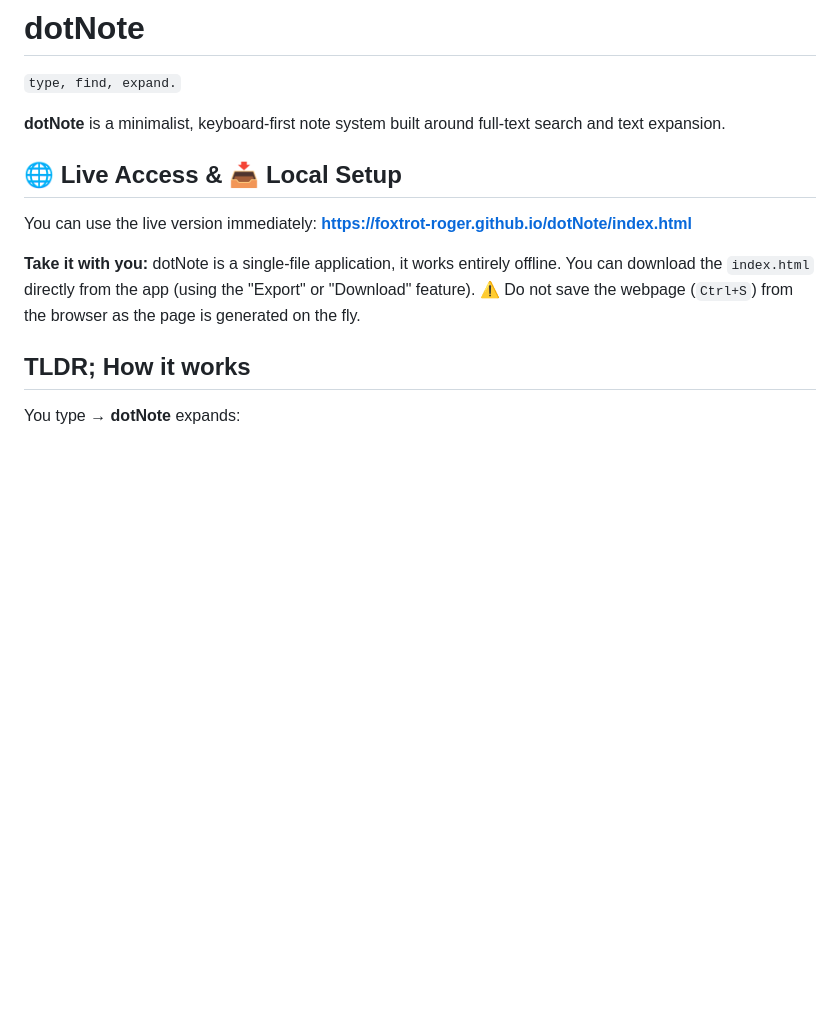
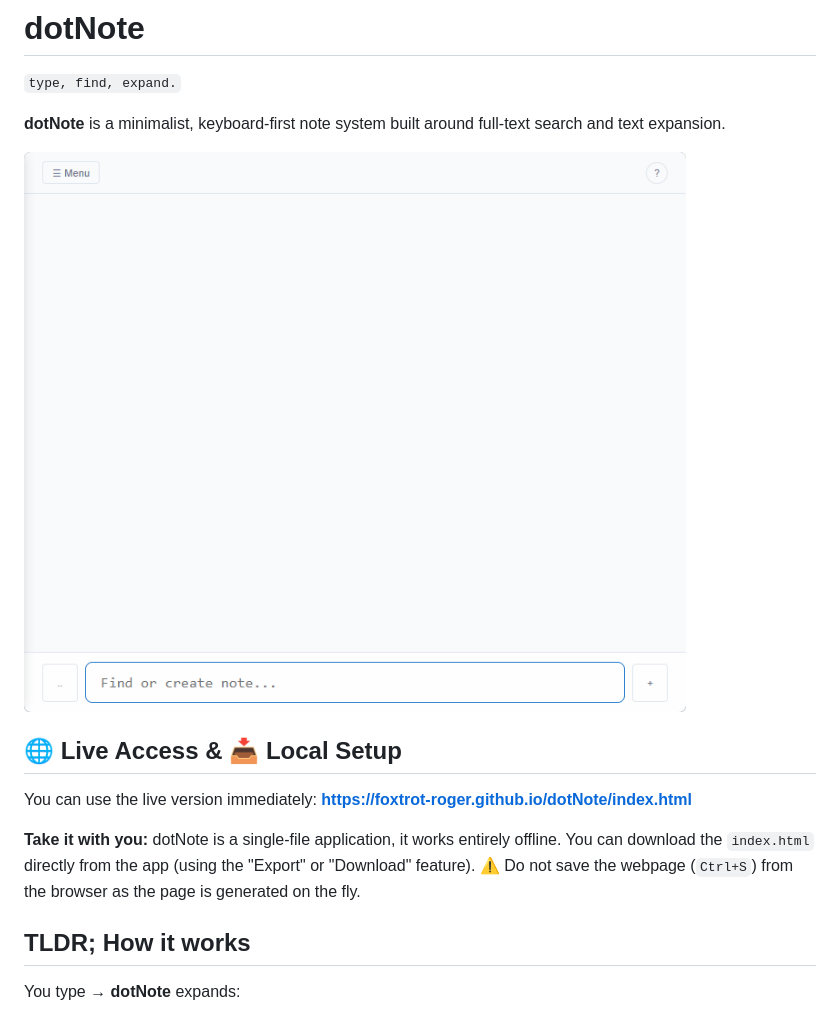
Before and after one commit to foxtrot-roger/dotNote, a Markdown page: README.md, the part around the change. Drawn GitHub-style; pictures changed too: dotNote.gif (added); blank space fills up the shorter version.

```diff
--- a/README.md
+++ b/README.md
@@ -2,6 +2,8 @@
 `type, find, expand.`
 
 **dotNote** is a minimalist, keyboard-first note system built around full-text search and text expansion.
+
+![Alt Text: dotNote in action](dotNote.gif)
 
 ## 🌐 Live Access & 📥 Local Setup
 
@@ -10,6 +12,7 @@ You can use the live version immediately:
 
 **Take it with you:** dotNote is a single-file application, it works entirely offline. You can download the `index.html` directly from the app (using the "Export" or "Download" feature).
 ⚠️ Do not save the webpage (`Ctrl+S`) from the browser as the page is generated on the fly.
+
 
 ## TLDR; How it works
 
```
Also changed, not shown: 1 other file.
